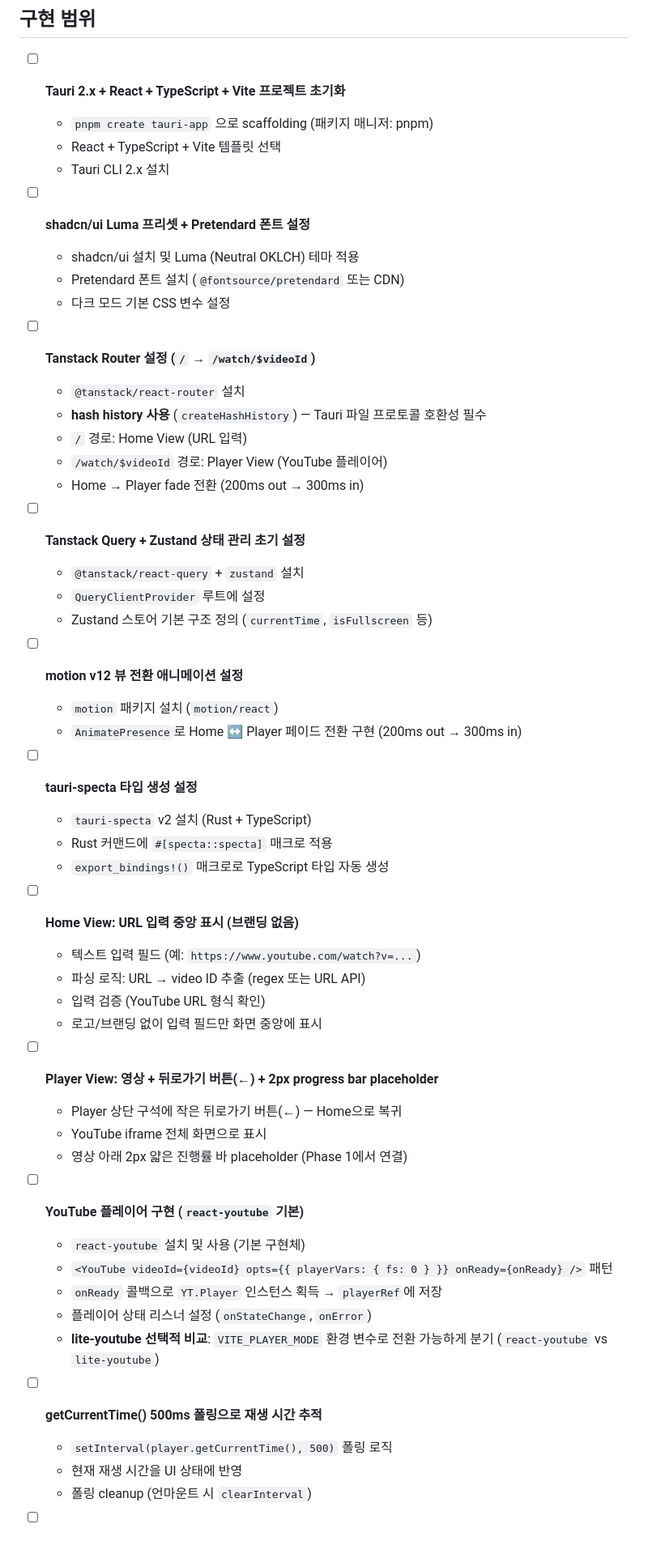
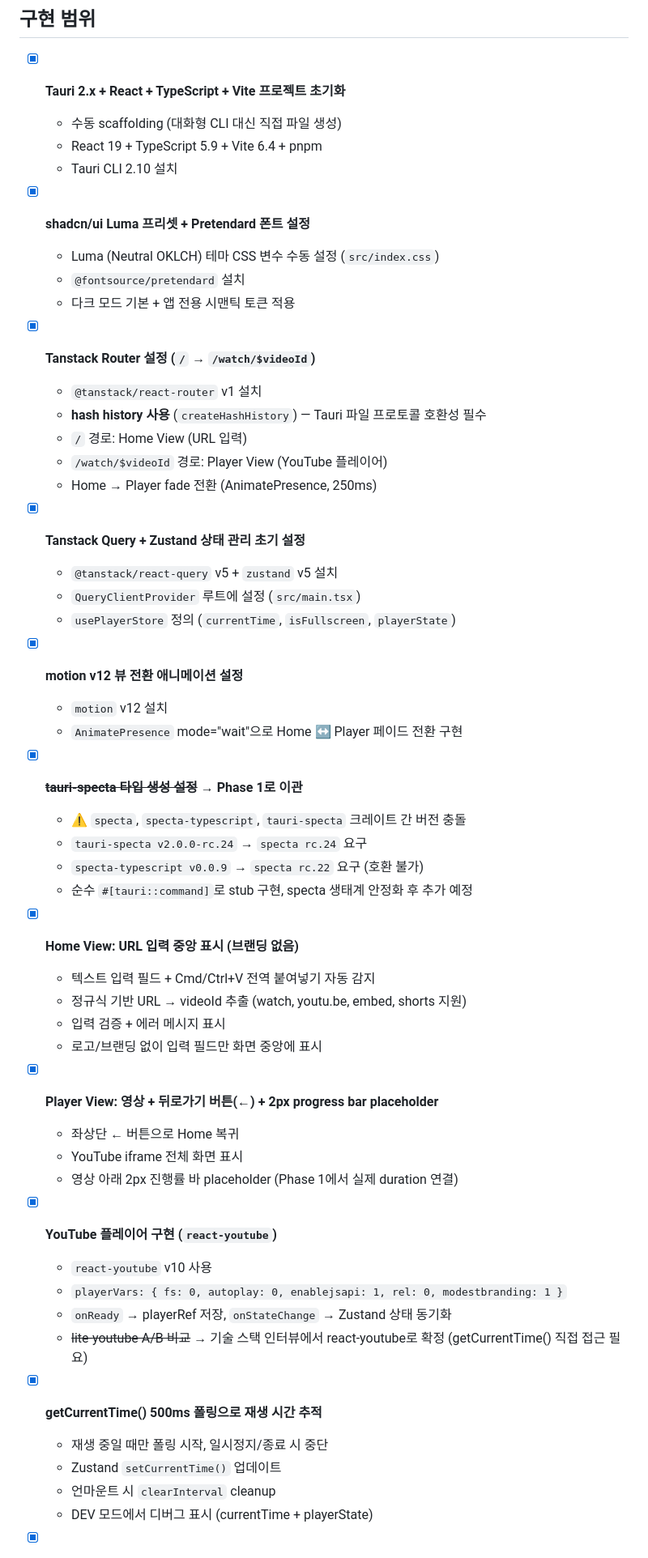
Before and after one commit to CaesiumY/cc-youtube-sub, a Markdown page: docs/phases/phase-0-tauri-skeleton.md, the part around one of its changes. Shown at 81% size. GitHub-like rendering.

```diff
--- a/docs/phases/phase-0-tauri-skeleton.md
+++ b/docs/phases/phase-0-tauri-skeleton.md
@@ -21,57 +21,58 @@ YouTube iframe API가 Tauri WebView2(Windows) 및 WebKit(macOS)에서 정상 작
 
 ## 구현 범위
 
-- [ ] **Tauri 2.x + React + TypeScript + Vite 프로젝트 초기화**
-  - `pnpm create tauri-app` 으로 scaffolding (패키지 매니저: pnpm)
-  - React + TypeScript + Vite 템플릿 선택
-  - Tauri CLI 2.x 설치
+- [x] **Tauri 2.x + React + TypeScript + Vite 프로젝트 초기화**
+  - 수동 scaffolding (대화형 CLI 대신 직접 파일 생성)
+  - React 19 + TypeScript 5.9 + Vite 6.4 + pnpm
+  - Tauri CLI 2.10 설치
 
-- [ ] **shadcn/ui Luma 프리셋 + Pretendard 폰트 설정**
-  - shadcn/ui 설치 및 Luma (Neutral OKLCH) 테마 적용
-  - Pretendard 폰트 설치 (`@fontsource/pretendard` 또는 CDN)
-  - 다크 모드 기본 CSS 변수 설정
+- [x] **shadcn/ui Luma 프리셋 + Pretendard 폰트 설정**
+  - Luma (Neutral OKLCH) 테마 CSS 변수 수동 설정 (`src/index.css`)
+  - `@fontsource/pretendard` 설치
+  - 다크 모드 기본 + 앱 전용 시맨틱 토큰 적용
 
-- [ ] **Tanstack Router 설정 (`/` → `/watch/$videoId`)**
-  - `@tanstack/react-router` 설치
+- [x] **Tanstack Router 설정 (`/` → `/watch/$videoId`)**
+  - `@tanstack/react-router` v1 설치
   - **hash history 사용** (`createHashHistory`) — Tauri 파일 프로토콜 호환성 필수
   - `/` 경로: Home View (URL 입력)
   - `/watch/$videoId` 경로: Player View (YouTube 플레이어)
-  - Home → Player fade 전환 (200ms out → 300ms in)
+  - Home → Player fade 전환 (AnimatePresence, 250ms)
 
-- [ ] **Tanstack Query + Zustand 상태 관리 초기 설정**
-  - `@tanstack/react-query` + `zustand` 설치
-  - `QueryClientProvider` 루트에 설정
-  - Zustand 스토어 기본 구조 정의 (`currentTime`, `isFullscreen` 등)
+- [x] **Tanstack Query + Zustand 상태 관리 초기 설정**
+  - `@tanstack/react-query` v5 + `zustand` v5 설치
+  - `QueryClientProvider` 루트에 설정 (`src/main.tsx`)
+  - `usePlayerStore` 정의 (`currentTime`, `isFullscreen`, `playerState`)
 
-- [ ] **motion v12 뷰 전환 애니메이션 설정**
-  - `motion` 패키지 설치 (`motion/react`)
-  - `AnimatePresence`로 Home ↔ Player 페이드 전환 구현 (200ms out → 300ms in)
+- [x] **motion v12 뷰 전환 애니메이션 설정**
+  - `motion` v12 설치
+  - `AnimatePresence` mode="wait"으로 Home ↔ Player 페이드 전환 구현
 
-- [ ] **tauri-specta 타입 생성 설정**
-  - `tauri-specta` v2 설치 (Rust + TypeScript)
-  - Rust 커맨드에 `#[specta::specta]` 매크로 적용
-  - `export_bindings!()` 매크로로 TypeScript 타입 자동 생성
+- [x] ~~**tauri-specta 타입 생성 설정**~~ → **Phase 1로 이관**
+  - ⚠️ `specta`, `specta-typescript`, `tauri-specta` 크레이트 간 버전 충돌
+  - `tauri-specta v2.0.0-rc.24` → `specta rc.24` 요구
+  - `specta-typescript v0.0.9` → `specta rc.22` 요구 (호환 불가)
+  - 순수 `#[tauri::command]`로 stub 구현, specta 생태계 안정화 후 추가 예정
 
-- [ ] **Home View: URL 입력 중앙 표시 (브랜딩 없음)**
-  - 텍스트 입력 필드 (예: `https://www.youtube.com/watch?v=...`)
-  - 파싱 로직: URL → video ID 추출 (regex 또는 URL API)
-  - 입력 검증 (YouTube URL 형식 확인)
+- [x] **Home View: URL 입력 중앙 표시 (브랜딩 없음)**
+  - 텍스트 입력 필드 + Cmd/Ctrl+V 전역 붙여넣기 자동 감지
+  - 정규식 기반 URL → videoId 추출 (watch, youtu.be, embed, shorts 지원)
+  - 입력 검증 + 에러 메시지 표시
   - 로고/브랜딩 없이 입력 필드만 화면 중앙에 표시
 
-- [ ] **Player View: 영상 + 뒤로가기 버튼(←) + 2px progress bar placeholder**
-  - Player 상단 구석에 작은 뒤로가기 버튼(←) — Home으로 복귀
-  - YouTube iframe 전체 화면으로 표시
-  - 영상 아래 2px 얇은 진행률 바 placeholder (Phase 1에서 연결)
+- [x] **Player View: 영상 + 뒤로가기 버튼(←) + 2px progress bar placeholder**
+  - 좌상단 ← 버튼으로 Home 복귀
+  - YouTube iframe 전체 화면 표시
+  - 영상 아래 2px 진행률 바 placeholder (Phase 1에서 실제 duration 연결)
 
-- [ ] **YouTube 플레이어 구현 (`react-youtube` 기본)**
-  - `react-youtube` 설치 및 사용 (기본 구현체)
-  - `<YouTube videoId={videoId} opts={{ playerVars: { fs: 0 } }} onReady={onReady} />` 패턴
-  - `onReady` 콜백으로 `YT.Player` 인스턴스 획득 → `playerRef`에 저장
-  - 플레이어 상태 리스너 설정 (`onStateChange`, `onError`)
-  - **lite-youtube 선택적 비교**: `VITE_PLAYER_MODE` 환경 변수로 전환 가능하게 분기 (`react-youtube` vs `lite-youtube`)
+- [x] **YouTube 플레이어 구현 (`react-youtube`)**
+  - `react-youtube` v10 사용
+  - `playerVars: { fs: 0, autoplay: 0, enablejsapi: 1, rel: 0, modestbranding: 1 }`
+  - `onReady` → playerRef 저장, `onStateChange` → Zustand 상태 동기화
+  - ~~lite-youtube A/B 비교~~ → 기술 스택 인터뷰에서 react-youtube로 확정 (getCurrentTime() 직접 접근 필요)
 
-- [ ] **getCurrentTime() 500ms 폴링으로 재생 시간 추적**
-  - `setInterval(player.getCurrentTime(), 500)` 폴링 로직
-  - 현재 재생 시간을 UI 상태에 반영
-  - 폴링 cleanup (언마운트 시 `clearInterval`)
+- [x] **getCurrentTime() 500ms 폴링으로 재생 시간 추적**
+  - 재생 중일 때만 폴링 시작, 일시정지/종료 시 중단
+  - Zustand `setCurrentTime()` 업데이트
+  - 언마운트 시 `clearInterval` cleanup
+  - DEV 모드에서 디버그 표시 (currentTime + playerState)
 
```
Also changed, not shown: other parts of docs/phases/phase-0-tauri-skeleton.md (+61 -30 lines).
